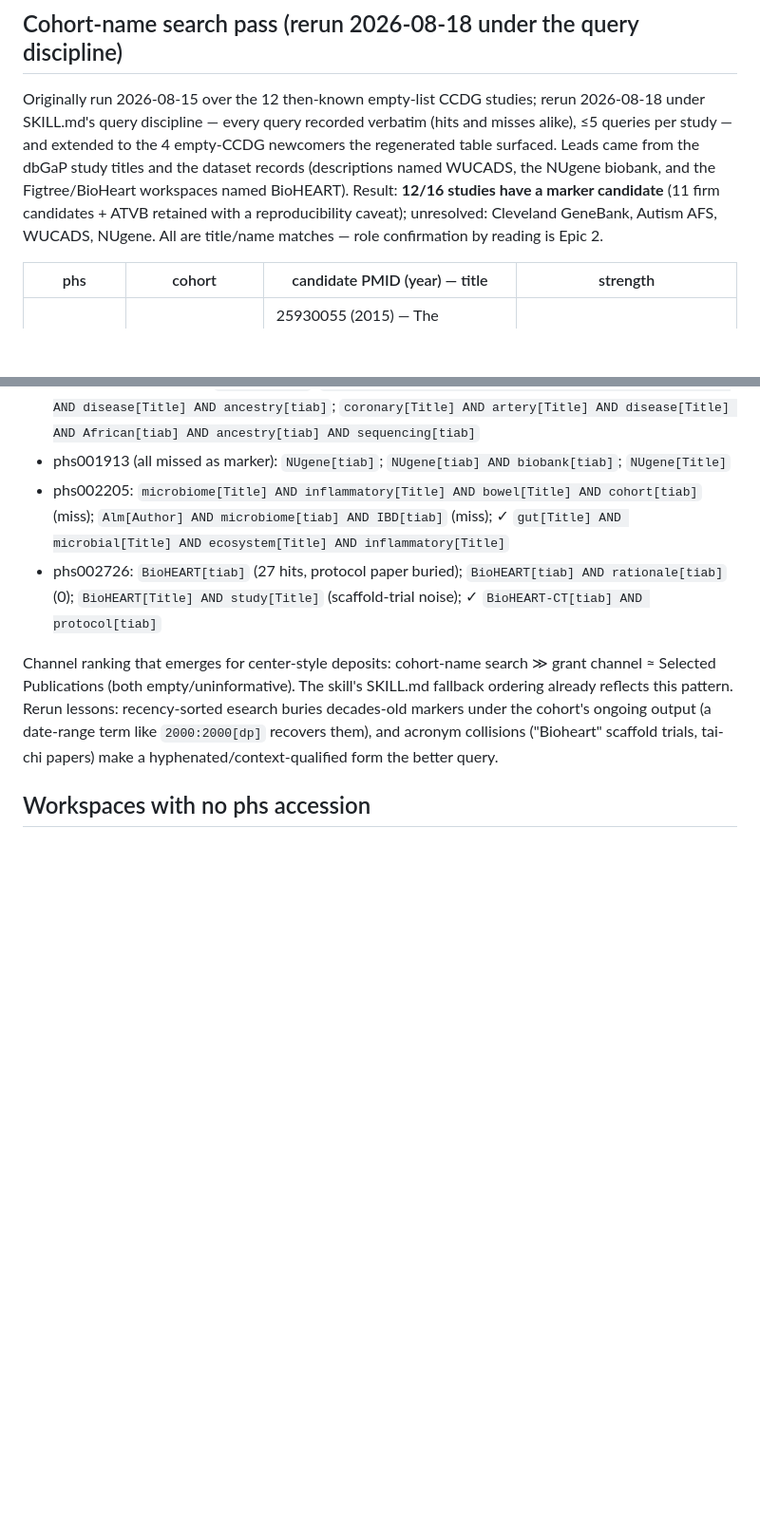
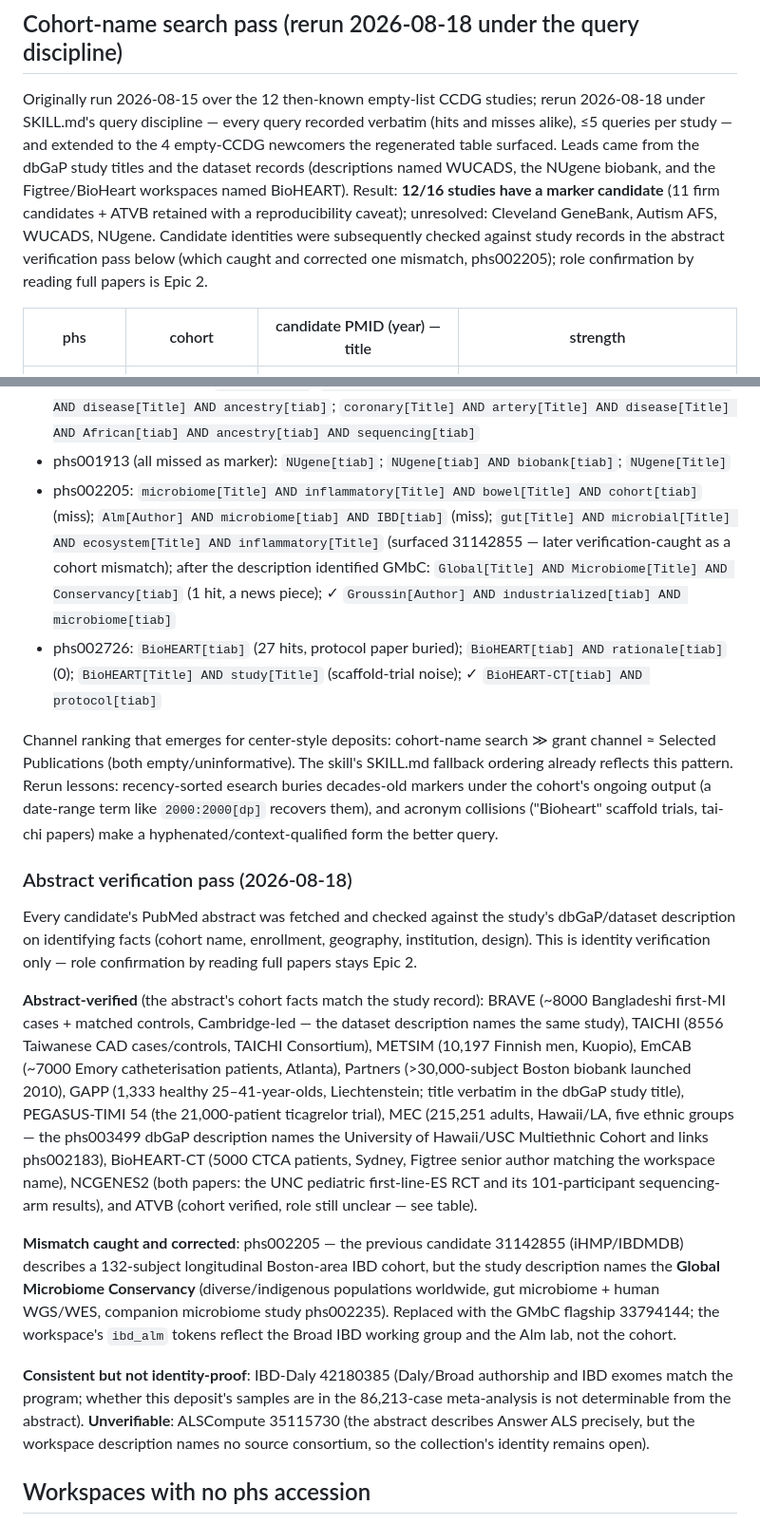
Before and after one commit to DataBiosphere/meta-disco, a Markdown page: docs/studies/anvil-phs-marker-papers.md, 2 parts joined by grey strips. Shown at 95% size. GitHub-like rendering; blank space fills up the shorter version.

Commit message:
Abstract verification pass over the cohort-name candidates (#324)
Fetched every candidate's PubMed abstract and checked it against the
study's dbGaP/dataset description on identifying facts (cohort name,
enrollment, geography, institution, design). Identity verification only —
role confirmation by full-paper reading stays Epic 2.

Eleven candidates abstract-verified (BRAVE, TAICHI, METSIM, EmCAB,
Partners, GAPP, PEGASUS-TIMI 54, MEC — whose phs003499 dbGaP description
names the Hawaii/USC Multiethnic Cohort outright — BioHEART-CT, NCGENES2
x2, ATVB cohort-verified with role still unclear). One real mismatch
caught and corrected: phs002205's candidate was the iHMP/IBDMDB paper,
but the study is the Global Microbiome Conservancy (the description names
GMbC and links companion study phs002235; the workspace's ibd_alm tokens
are the Broad working group + lab, not the cohort) — replaced with the
GMbC flagship 33794144, queries recorded within the 5-query cap.
IBD-Daly stays consistent-but-not-identity-proof; ALSCompute stays
unverifiable (workspace description names no source consortium).

Also findings.md: "byte-identical (stripped)" reworded to "identical
after stripping leading/trailing whitespace" (suppressed Copilot
comment — the old phrasing was internally contradictory).

Co-Authored-By: Claude Fable 5 <noreply@anthropic.com>

```diff
--- a/docs/studies/anvil-phs-marker-papers.md
+++ b/docs/studies/anvil-phs-marker-papers.md
@@ -129,8 +129,10 @@ from the dbGaP study titles and the dataset records (descriptions named
 WUCADS, the NUgene biobank, and the Figtree/BioHeart workspaces named
 BioHEART). Result: **12/16 studies have a marker candidate** (11 firm
 candidates + ATVB retained with a reproducibility caveat); unresolved:
-Cleveland GeneBank, Autism AFS, WUCADS, NUgene. All are title/name
-matches — role confirmation by reading is Epic 2.
+Cleveland GeneBank, Autism AFS, WUCADS, NUgene. Candidate identities were
+subsequently checked against study records in the abstract verification
+pass below (which caught and corrected one mismatch, phs002205); role
+confirmation by reading full papers is Epic 2.
 
 | phs | cohort | candidate PMID (year) — title | strength |
 | --- | --- | --- | --- |
@@ -167,7 +169,7 @@ Queries recorded (verbatim; ✓ marks the query that surfaced the candidate):
 - phs004430 (all missed): `autism[tiab] AND AFS[tiab]`; `autism[Title] AND family[Title] AND study[Title] AND sequencing[tiab]`
 - phs001227 (all missed): `WUCADS[tiab]`; `Washington[tiab] AND coronary[Title] AND artery[Title] AND disease[Title] AND ancestry[tiab]`; `coronary[Title] AND artery[Title] AND disease[Title] AND African[tiab] AND ancestry[tiab] AND sequencing[tiab]`
 - phs001913 (all missed as marker): `NUgene[tiab]`; `NUgene[tiab] AND biobank[tiab]`; `NUgene[Title]`
-- phs002205: `microbiome[Title] AND inflammatory[Title] AND bowel[Title] AND cohort[tiab]` (miss); `Alm[Author] AND microbiome[tiab] AND IBD[tiab]` (miss); ✓ `gut[Title] AND microbial[Title] AND ecosystem[Title] AND inflammatory[Title]`
+- phs002205: `microbiome[Title] AND inflammatory[Title] AND bowel[Title] AND cohort[tiab]` (miss); `Alm[Author] AND microbiome[tiab] AND IBD[tiab]` (miss); `gut[Title] AND microbial[Title] AND ecosystem[Title] AND inflammatory[Title]` (surfaced 31142855 — later verification-caught as a cohort mismatch); after the description identified GMbC: `Global[Title] AND Microbiome[Title] AND Conservancy[tiab]` (1 hit, a news piece); ✓ `Groussin[Author] AND industrialized[tiab] AND microbiome[tiab]`
 - phs002726: `BioHEART[tiab]` (27 hits, protocol paper buried); `BioHEART[tiab] AND rationale[tiab]` (0); `BioHEART[Title] AND study[Title]` (scaffold-trial noise); ✓ `BioHEART-CT[tiab] AND protocol[tiab]`
 
 Channel ranking that emerges for center-style deposits: cohort-name search
@@ -177,6 +179,44 @@ lessons: recency-sorted esearch buries decades-old markers under the
 cohort's ongoing output (a date-range term like `2000:2000[dp]` recovers
 them), and acronym collisions ("Bioheart" scaffold trials, tai-chi
 papers) make a hyphenated/context-qualified form the better query.
+
+### Abstract verification pass (2026-08-18)
+
+Every candidate's PubMed abstract was fetched and checked against the
+study's dbGaP/dataset description on identifying facts (cohort name,
+enrollment, geography, institution, design). This is identity
+verification only — role confirmation by reading full papers stays
+Epic 2.
+
+**Abstract-verified** (the abstract's cohort facts match the study
+record): BRAVE (~8000 Bangladeshi first-MI cases + matched controls,
+Cambridge-led — the dataset description names the same study), TAICHI
+(8556 Taiwanese CAD cases/controls, TAICHI Consortium), METSIM (10,197
+Finnish men, Kuopio), EmCAB (~7000 Emory catheterisation patients,
+Atlanta), Partners (>30,000-subject Boston biobank launched 2010), GAPP
+(1,333 healthy 25–41-year-olds, Liechtenstein; title verbatim in the
+dbGaP study title), PEGASUS-TIMI 54 (the 21,000-patient ticagrelor
+trial), MEC (215,251 adults, Hawaii/LA, five ethnic groups — the phs003499
+dbGaP description names the University of Hawaii/USC Multiethnic Cohort
+and links phs002183), BioHEART-CT (5000 CTCA patients, Sydney, Figtree
+senior author matching the workspace name), NCGENES2 (both papers: the
+UNC pediatric first-line-ES RCT and its 101-participant sequencing-arm
+results), and ATVB (cohort verified, role still unclear — see table).
+
+**Mismatch caught and corrected**: phs002205 — the previous candidate
+31142855 (iHMP/IBDMDB) describes a 132-subject longitudinal Boston-area
+IBD cohort, but the study description names the **Global Microbiome
+Conservancy** (diverse/indigenous populations worldwide, gut microbiome +
+human WGS/WES, companion microbiome study phs002235). Replaced with the
+GMbC flagship 33794144; the workspace's `ibd_alm` tokens reflect the
+Broad IBD working group and the Alm lab, not the cohort.
+
+**Consistent but not identity-proof**: IBD-Daly 42180385 (Daly/Broad
+authorship and IBD exomes match the program; whether this deposit's
+samples are in the 86,213-case meta-analysis is not determinable from the
+abstract). **Unverifiable**: ALSCompute 35115730 (the abstract describes
+Answer ALS precisely, but the workspace description names no source
+consortium, so the collection's identity remains open).
 
 ## Workspaces with no phs accession
 
```
Also changed, not shown: other parts of docs/studies/anvil-phs-marker-papers.md (+2 -2 lines), docs/studies/findings.md (+2 -1 lines).
